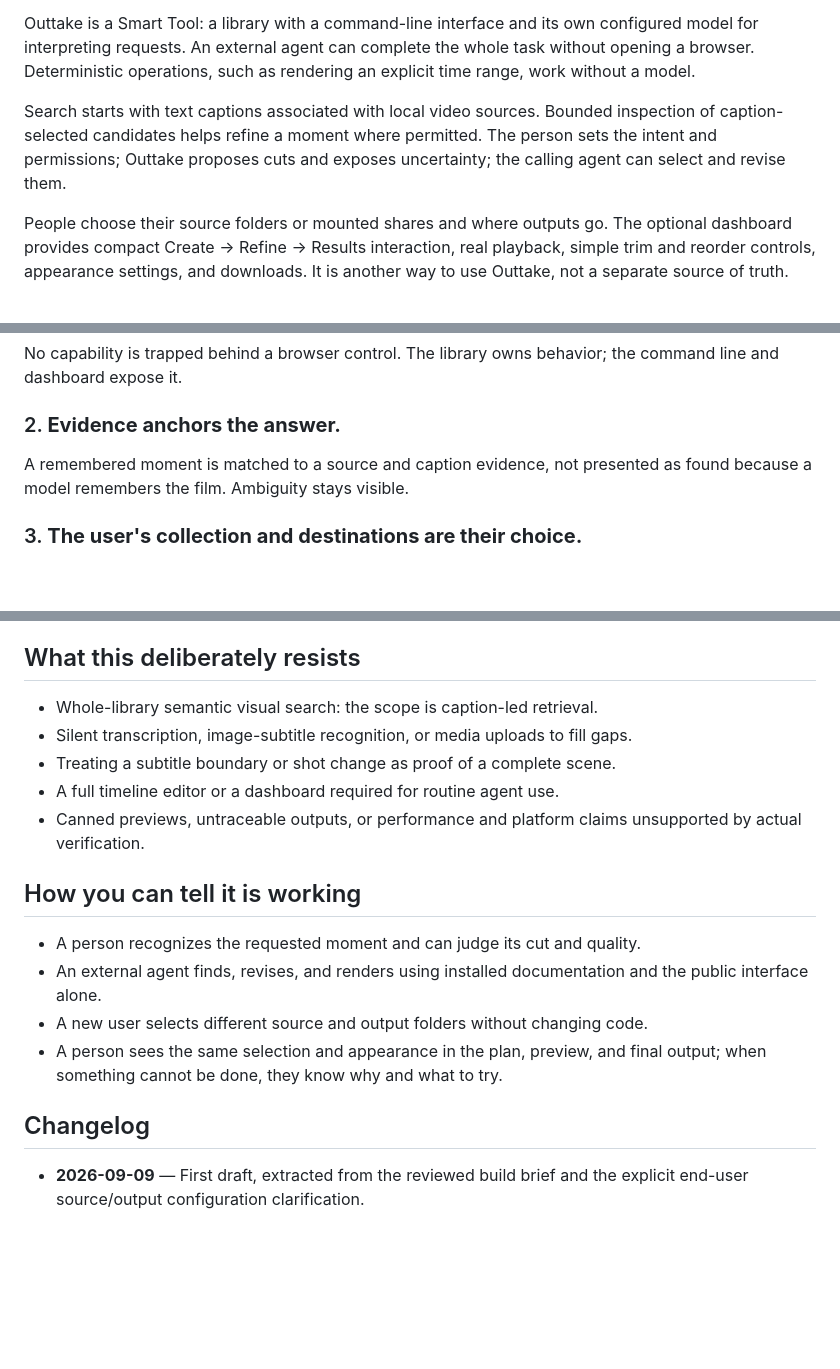
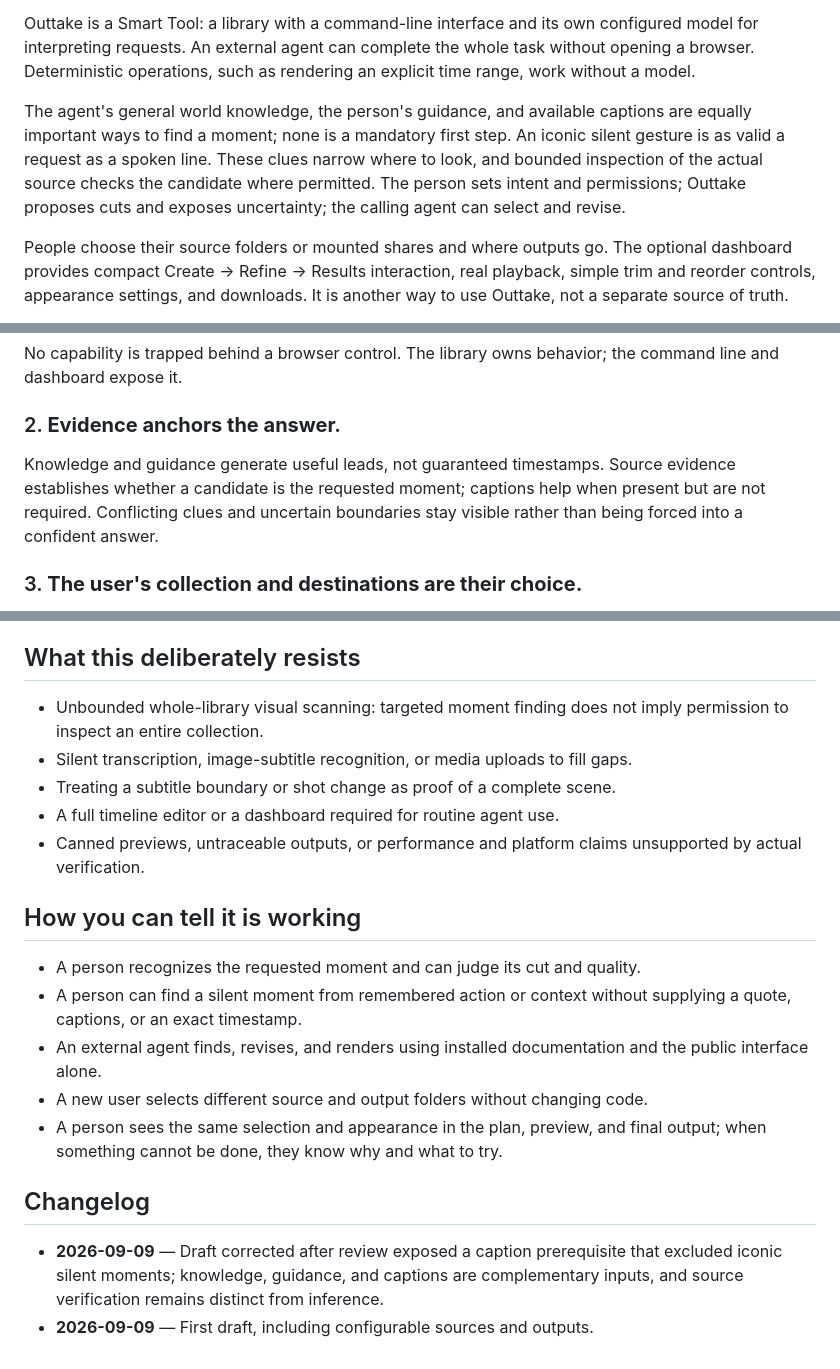
Before and after one commit to robotdad/amplifier-smart-tool-outtake, a Markdown page: docs/VISION.md, 3 parts joined by grey strips. GitHub-like rendering; blank space fills up the shorter version.

```diff
--- a/docs/VISION.md
+++ b/docs/VISION.md
@@ -17,10 +17,12 @@ configured model for interpreting requests. An external agent can complete
 the whole task without opening a browser. Deterministic operations, such as
 rendering an explicit time range, work without a model.
 
-Search starts with text captions associated with local video sources.
-Bounded inspection of caption-selected candidates helps refine a moment where
-permitted. The person sets the intent and permissions; Outtake proposes cuts
-and exposes uncertainty; the calling agent can select and revise them.
+The agent's general world knowledge, the person's guidance, and available
+captions are equally important ways to find a moment; none is a mandatory first
+step. An iconic silent gesture is as valid a request as a spoken line. These
+clues narrow where to look, and bounded inspection of the actual source checks
+the candidate where permitted. The person sets intent and permissions; Outtake
+proposes cuts and exposes uncertainty; the calling agent can select and revise.
 
 People choose their source folders or mounted shares and where outputs go.
 The optional dashboard provides compact Create → Refine → Results interaction,
@@ -40,8 +42,10 @@ the command line and dashboard expose it.
 
 ### 2. **Evidence anchors the answer.**
 
-A remembered moment is matched to a source and caption evidence, not presented
-as found because a model remembers the film. Ambiguity stays visible.
+Knowledge and guidance generate useful leads, not guaranteed timestamps.
+Source evidence establishes whether a candidate is the requested moment;
+captions help when present but are not required. Conflicting clues and uncertain
+boundaries stay visible rather than being forced into a confident answer.
 
 ### 3. **The user's collection and destinations are their choice.**
 
@@ -61,7 +65,8 @@ and cancellation are reported honestly rather than disguised as success.
 
 ## What this deliberately resists
 
-- Whole-library semantic visual search: the scope is caption-led retrieval.
+- Unbounded whole-library visual scanning: targeted moment finding does not
+  imply permission to inspect an entire collection.
 - Silent transcription, image-subtitle recognition, or media uploads to fill gaps.
 - Treating a subtitle boundary or shot change as proof of a complete scene.
 - A full timeline editor or a dashboard required for routine agent use.
@@ -71,6 +76,8 @@ and cancellation are reported honestly rather than disguised as success.
 ## How you can tell it is working
 
 - A person recognizes the requested moment and can judge its cut and quality.
+- A person can find a silent moment from remembered action or context without
+  supplying a quote, captions, or an exact timestamp.
 - An external agent finds, revises, and renders using installed documentation
   and the public interface alone.
 - A new user selects different source and output folders without changing code.
@@ -79,5 +86,7 @@ and cancellation are reported honestly rather than disguised as success.
 
 ## Changelog
 
-- **2026-09-09** — First draft, extracted from the reviewed build brief and the
-  explicit end-user source/output configuration clarification.
+- **2026-09-09** — Draft corrected after review exposed a caption prerequisite
+  that excluded iconic silent moments; knowledge, guidance, and captions are
+  complementary inputs, and source verification remains distinct from inference.
+- **2026-09-09** — First draft, including configurable sources and outputs.
```
Also changed, not shown: AGENTS.md (+11 -18 lines), contracts/agent-tool.v1.md (+13 -9 lines).
